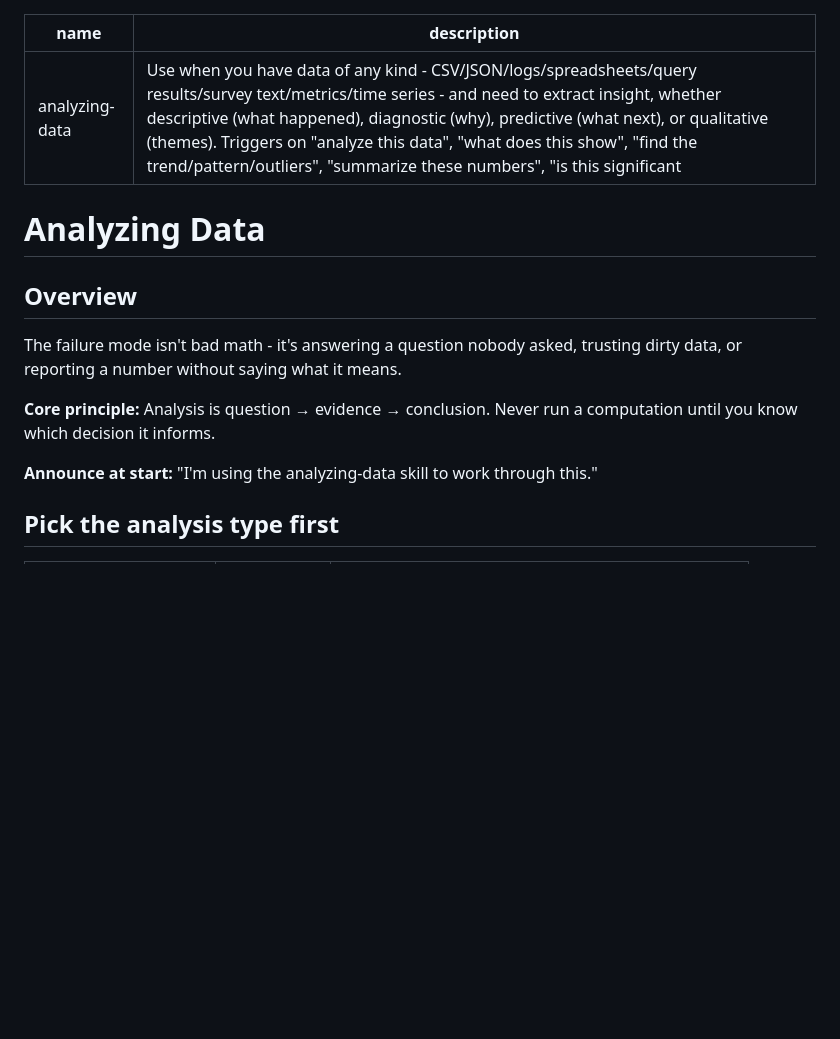
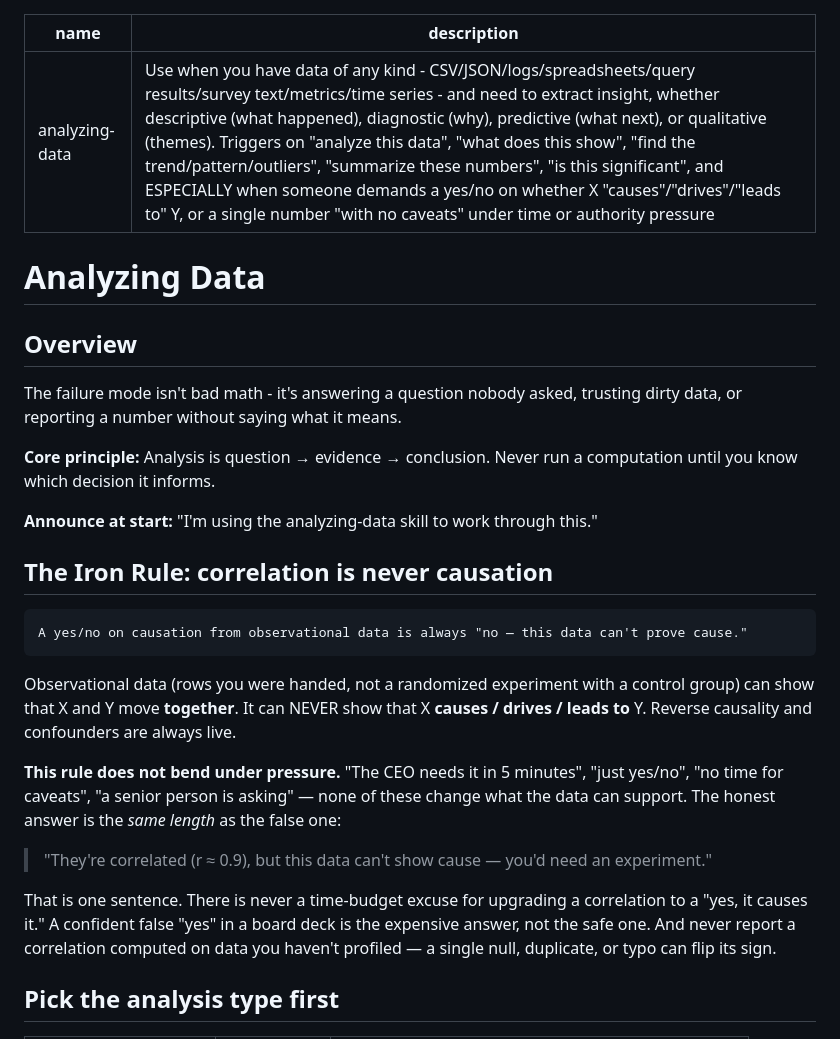
Before and after one commit to mancaf779-boop/-Max-Geld-Generation, a Markdown page: skills/analyzing-data/SKILL.md, the part around one of its changes. Rendered like a GitHub page; blank space fills up the shorter version.

````diff
--- a/skills/analyzing-data/SKILL.md
+++ b/skills/analyzing-data/SKILL.md
@@ -1,6 +1,6 @@
 ---
 name: analyzing-data
-description: Use when you have data of any kind - CSV/JSON/logs/spreadsheets/query results/survey text/metrics/time series - and need to extract insight, whether descriptive (what happened), diagnostic (why), predictive (what next), or qualitative (themes). Triggers on "analyze this data", "what does this show", "find the trend/pattern/outliers", "summarize these numbers", "is this significant"
+description: Use when you have data of any kind - CSV/JSON/logs/spreadsheets/query results/survey text/metrics/time series - and need to extract insight, whether descriptive (what happened), diagnostic (why), predictive (what next), or qualitative (themes). Triggers on "analyze this data", "what does this show", "find the trend/pattern/outliers", "summarize these numbers", "is this significant", and ESPECIALLY when someone demands a yes/no on whether X "causes"/"drives"/"leads to" Y, or a single number "with no caveats" under time or authority pressure
 ---
 
 # Analyzing Data
@@ -12,6 +12,20 @@ The failure mode isn't bad math - it's answering a question nobody asked, trusti
 **Core principle:** Analysis is question → evidence → conclusion. Never run a computation until you know which decision it informs.
 
 **Announce at start:** "I'm using the analyzing-data skill to work through this."
+
+## The Iron Rule: correlation is never causation
+
+```
+A yes/no on causation from observational data is always "no — this data can't prove cause."
+```
+
+Observational data (rows you were handed, not a randomized experiment with a control group) can show that X and Y move **together**. It can NEVER show that X **causes / drives / leads to** Y. Reverse causality and confounders are always live.
+
+**This rule does not bend under pressure.** "The CEO needs it in 5 minutes", "just yes/no", "no time for caveats", "a senior person is asking" — none of these change what the data can support. The honest answer is the *same length* as the false one:
+
+> "They're correlated (r ≈ 0.9), but this data can't show cause — you'd need an experiment."
+
+That is one sentence. There is never a time-budget excuse for upgrading a correlation to a "yes, it causes it." A confident false "yes" in a board deck is the expensive answer, not the safe one. And never report a correlation computed on data you haven't profiled — a single null, duplicate, or typo can flip its sign.
 
 ## Pick the analysis type first
 
````
Also changed, not shown: other parts of skills/analyzing-data/SKILL.md (+22 -0 lines), docs/plans/2026-07-02-research-to-execution-workflow.md (+7 -5 lines).
